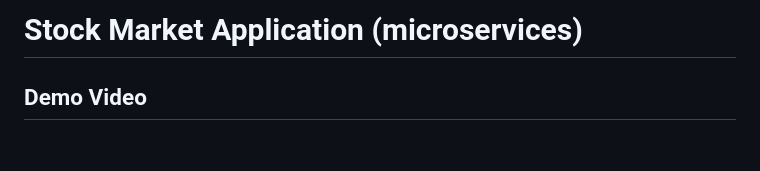
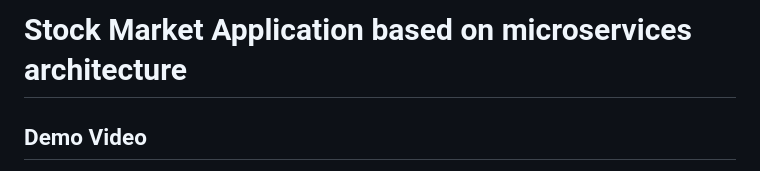
Before and after one commit to gallakishore/-stock-market-application-microservices, a Markdown page: README.md, the part around the change. GitHub-like rendering; blank space fills up the shorter version.

```diff
--- a/README.md
+++ b/README.md
@@ -1,4 +1,4 @@
-# Stock Market Application (microservices)
+# Stock Market Application based on microservices architecture
 <h2>Demo Video</h2>
 <a href="https://drive.google.com/file/d/16wMSwPleffvZLfyTF3fL-Anvbw8-BMb0/view?usp=sharing">|Click To Open Video|</a>
 <h2>Stock Customer Admin Service</h2>
```
